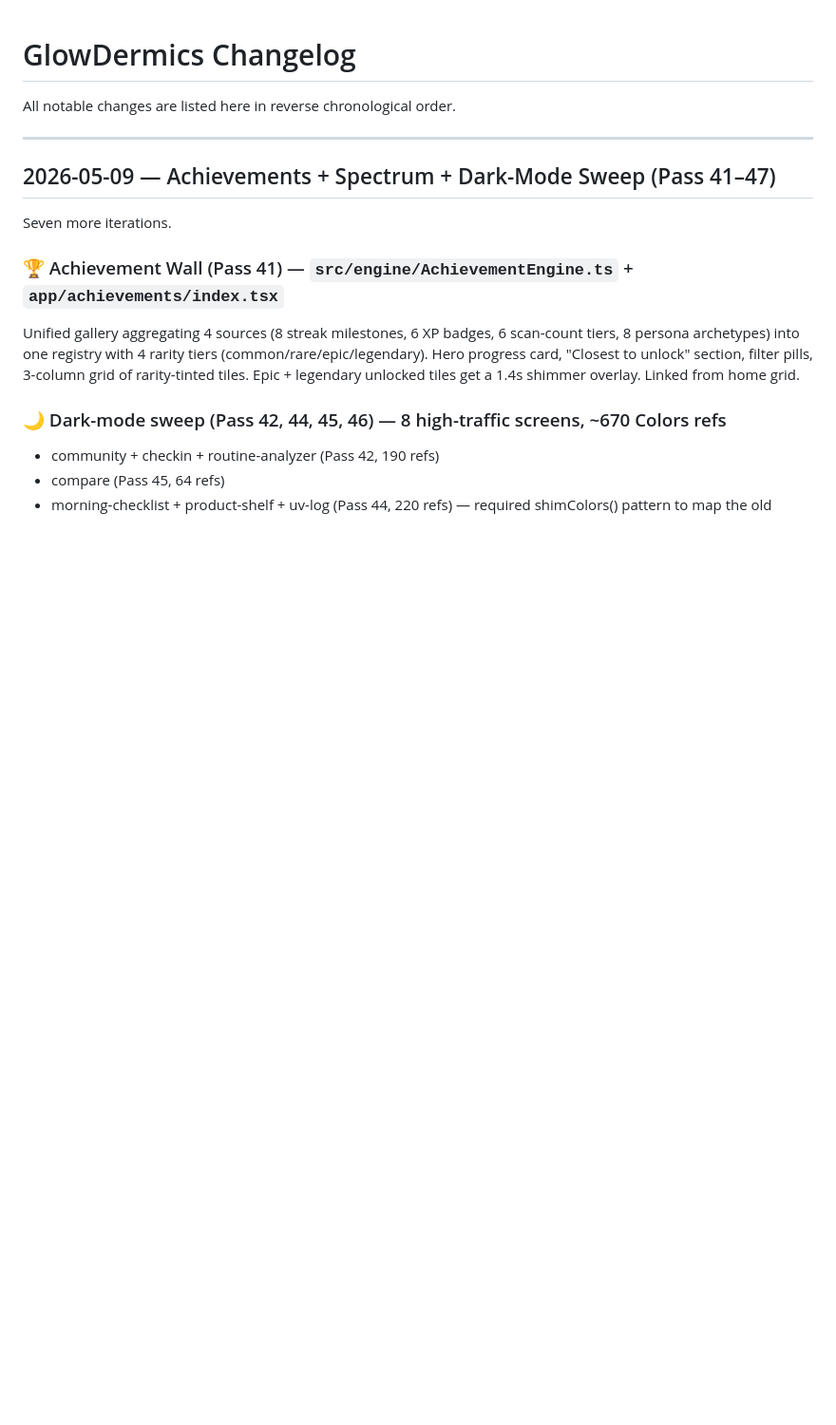
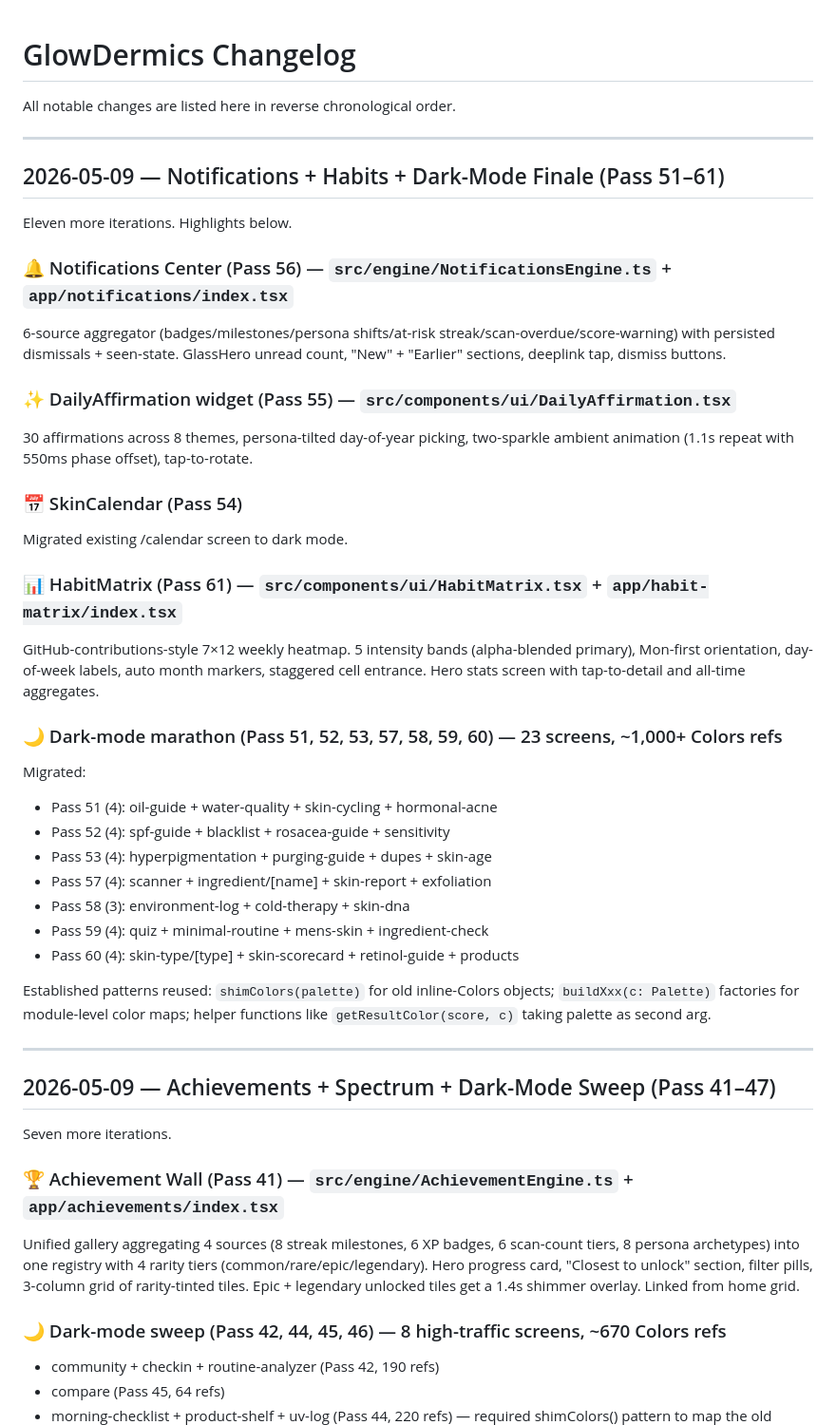
Before and after one commit to svaka2000/GlowDermics, a Markdown page: CHANGELOG.md, the part around the change. Shown at 95% size. Drawn GitHub-style; blank space fills up the shorter version.

Commit message:
docs: CHANGELOG entry for Pass 51-61 + progress memory updated
CHANGELOG.md: comprehensive section covering:
- Pass 56 (Notifications Center)
- Pass 55 (DailyAffirmation)
- Pass 54 (Calendar dark mode)
- Pass 61 (HabitMatrix)
- Pass 51-53, 57-60 (23 screens migrated, ~1,000+ Colors refs)

Iter 62 of overnight build.

Co-Authored-By: Claude Opus 4.7 (1M context) <noreply@anthropic.com>

```diff
--- a/CHANGELOG.md
+++ b/CHANGELOG.md
@@ -1,6 +1,36 @@
 # GlowDermics Changelog
 
 All notable changes are listed here in reverse chronological order.
+
+---
+
+## 2026-05-09 — Notifications + Habits + Dark-Mode Finale (Pass 51–61)
+
+Eleven more iterations. Highlights below.
+
+### 🔔 Notifications Center (Pass 56) — `src/engine/NotificationsEngine.ts` + `app/notifications/index.tsx`
+6-source aggregator (badges/milestones/persona shifts/at-risk streak/scan-overdue/score-warning) with persisted dismissals + seen-state. GlassHero unread count, "New" + "Earlier" sections, deeplink tap, dismiss buttons.
+
+### ✨ DailyAffirmation widget (Pass 55) — `src/components/ui/DailyAffirmation.tsx`
+30 affirmations across 8 themes, persona-tilted day-of-year picking, two-sparkle ambient animation (1.1s repeat with 550ms phase offset), tap-to-rotate.
+
+### 📅 SkinCalendar (Pass 54)
+Migrated existing /calendar screen to dark mode.
+
+### 📊 HabitMatrix (Pass 61) — `src/components/ui/HabitMatrix.tsx` + `app/habit-matrix/index.tsx`
+GitHub-contributions-style 7×12 weekly heatmap. 5 intensity bands (alpha-blended primary), Mon-first orientation, day-of-week labels, auto month markers, staggered cell entrance. Hero stats screen with tap-to-detail and all-time aggregates.
+
+### 🌙 Dark-mode marathon (Pass 51, 52, 53, 57, 58, 59, 60) — 23 screens, ~1,000+ Colors refs
+Migrated:
+- Pass 51 (4): oil-guide + water-quality + skin-cycling + hormonal-acne
+- Pass 52 (4): spf-guide + blacklist + rosacea-guide + sensitivity
+- Pass 53 (4): hyperpigmentation + purging-guide + dupes + skin-age
+- Pass 57 (4): scanner + ingredient/[name] + skin-report + exfoliation
+- Pass 58 (3): environment-log + cold-therapy + skin-dna
+- Pass 59 (4): quiz + minimal-routine + mens-skin + ingredient-check
+- Pass 60 (4): skin-type/[type] + skin-scorecard + retinol-guide + products
+
+Established patterns reused: `shimColors(palette)` for old inline-Colors objects; `buildXxx(c: Palette)` factories for module-level color maps; helper functions like `getResultColor(score, c)` taking palette as second arg.
 
 ---
 
```
